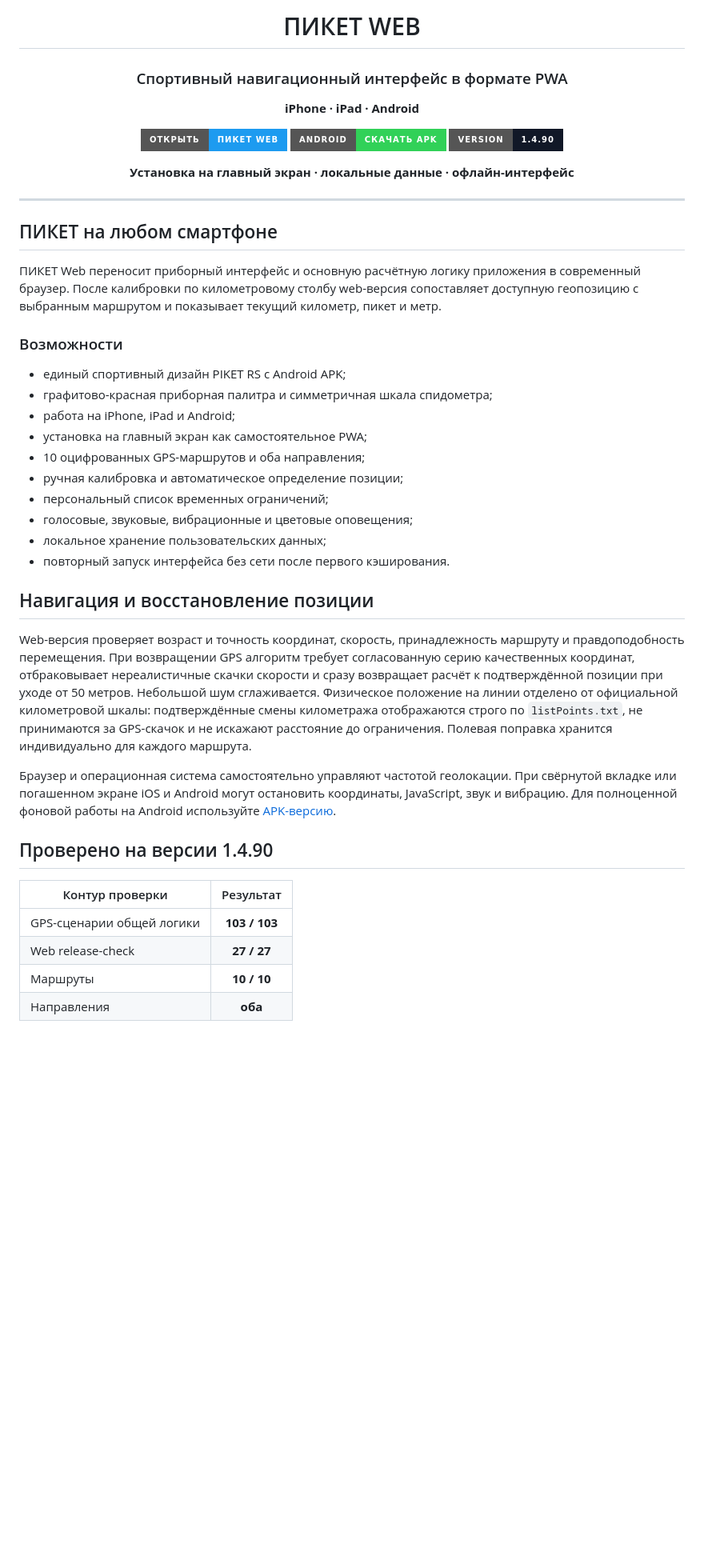
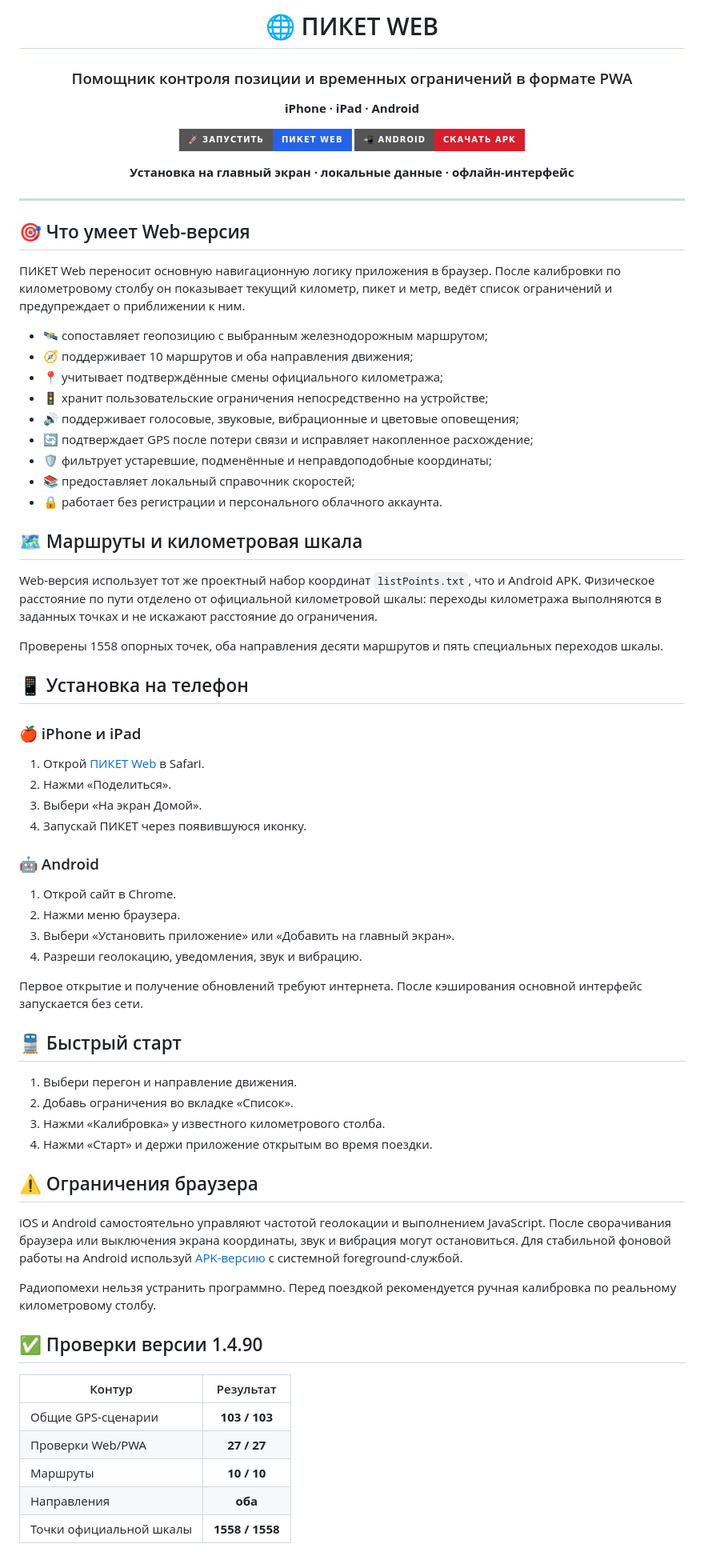
Before and after one commit to Raiuchi/piket-web, a Markdown page: README.md, the part around one of its changes. Shown at 80% size. Rendered like a GitHub page; badges without logos; blank space fills up the shorter version.

Commit message:
README: функции, установка и использование ПИКЕТ Web

```diff
--- a/README.md
+++ b/README.md
@@ -1,14 +1,13 @@
 <div align="center">
 
-# ПИКЕТ WEB
+# 🌐 ПИКЕТ WEB
 
-### Спортивный навигационный интерфейс в формате PWA
+### Помощник контроля позиции и временных ограничений в формате PWA
 
 **iPhone · iPad · Android**
 
-[![Launch](https://img.shields.io/badge/ОТКРЫТЬ-ПИКЕТ_WEB-1D9BF0?style=for-the-badge&logo=safari&logoColor=white)](https://raiuchi.github.io/piket-web/)
-[![Android](https://img.shields.io/badge/ANDROID-СКАЧАТЬ_APK-31D158?style=for-the-badge&logo=android&logoColor=white)](https://github.com/Raiuchi/piket/releases/latest)
-[![Version](https://img.shields.io/badge/VERSION-1.4.90-111827?style=for-the-badge)](https://github.com/Raiuchi/piket-web)
+[![Открыть ПИКЕТ Web](https://img.shields.io/badge/🚀_ЗАПУСТИТЬ-ПИКЕТ_WEB-2563EB?style=for-the-badge)](https://raiuchi.github.io/piket-web/)
+[![Скачать APK](https://img.shields.io/badge/📲_ANDROID-СКАЧАТЬ_APK-D91D2B?style=for-the-badge)](https://github.com/Raiuchi/piket/releases/latest)
 
 **Установка на главный экран · локальные данные · офлайн-интерфейс**
 
@@ -16,35 +15,64 @@
 
 ---
 
-## ПИКЕТ на любом смартфоне
+## 🎯 Что умеет Web-версия
 
-ПИКЕТ Web переносит приборный интерфейс и основную расчётную логику приложения в современный браузер. После калибровки по километровому столбу web-версия сопоставляет доступную геопозицию с выбранным маршрутом и показывает текущий километр, пикет и метр.
+ПИКЕТ Web переносит основную навигационную логику приложения в браузер. После калибровки по километровому столбу он показывает текущий километр, пикет и метр, ведёт список ограничений и предупреждает о приближении к ним.
 
-### Возможности
+- 🛰️ сопоставляет геопозицию с выбранным железнодорожным маршрутом;
+- 🧭 поддерживает 10 маршрутов и оба направления движения;
+- 📍 учитывает подтверждённые смены официального километража;
+- 🚦 хранит пользовательские ограничения непосредственно на устройстве;
+- 🔊 поддерживает голосовые, звуковые, вибрационные и цветовые оповещения;
+- 🔄 подтверждает GPS после потери связи и исправляет накопленное расхождение;
+- 🛡️ фильтрует устаревшие, подменённые и неправдоподобные координаты;
+- 📚 предоставляет локальный справочник скоростей;
+- 🔒 работает без регистрации и персонального облачного аккаунта.
 
-- единый спортивный дизайн PIKET RS с Android APK;
-- графитово-красная приборная палитра и симметричная шкала спидометра;
-- работа на iPhone, iPad и Android;
-- установка на главный экран как самостоятельное PWA;
-- 10 оцифрованных GPS-маршрутов и оба направления;
-- ручная калибровка и автоматическое определение позиции;
-- персональный список временных ограничений;
-- голосовые, звуковые, вибрационные и цветовые оповещения;
-- локальное хранение пользовательских данных;
-- повторный запуск интерфейса без сети после первого кэширования.
+## 🗺️ Маршруты и километровая шкала
 
-## Навигация и восстановление позиции
+Web-версия использует тот же проектный набор координат `listPoints.txt`, что и Android APK. Физическое расстояние по пути отделено от официальной километровой шкалы: переходы километража выполняются в заданных точках и не искажают расстояние до ограничения.
 
-Web-версия проверяет возраст и точность координат, скорость, принадлежность маршруту и правдоподобность перемещения. При возвращении GPS алгоритм требует согласованную серию качественных координат, отбраковывает нереалистичные скачки скорости и сразу возвращает расчёт к подтверждённой позиции при уходе от 50 метров. Небольшой шум сглаживается. Физическое положение на линии отделено от официальной километровой шкалы: подтверждённые смены километража отображаются строго по `listPoints.txt`, не принимаются за GPS-скачок и не искажают расстояние до ограничения. Полевая поправка хранится индивидуально для каждого маршрута.
+Проверены 1558 опорных точек, оба направления десяти маршрутов и пять специальных переходов шкалы.
 
-Браузер и операционная система самостоятельно управляют частотой геолокации. При свёрнутой вкладке или погашенном экране iOS и Android могут остановить координаты, JavaScript, звук и вибрацию. Для полноценной фоновой работы на Android используйте [APK-версию](https://github.com/Raiuchi/piket/releases/latest).
+## 📱 Установка на телефон
 
-## Проверено на версии 1.4.90
+### 🍎 iPhone и iPad
 
-| Контур проверки | Результат |
+1. Открой [ПИКЕТ Web](https://raiuchi.github.io/piket-web/) в Safari.
+2. Нажми «Поделиться».
+3. Выбери «На экран Домой».
+4. Запускай ПИКЕТ через появившуюся иконку.
+
+### 🤖 Android
+
+1. Открой сайт в Chrome.
+2. Нажми меню браузера.
+3. Выбери «Установить приложение» или «Добавить на главный экран».
+4. Разреши геолокацию, уведомления, звук и вибрацию.
+
+Первое открытие и получение обновлений требуют интернета. После кэширования основной интерфейс запускается без сети.
+
+## 🚆 Быстрый старт
+
+1. Выбери перегон и направление движения.
+2. Добавь ограничения во вкладке «Список».
+3. Нажми «Калибровка» у известного километрового столба.
+4. Нажми «Старт» и держи приложение открытым во время поездки.
+
+## ⚠️ Ограничения браузера
+
+iOS и Android самостоятельно управляют частотой геолокации и выполнением JavaScript. После сворачивания браузера или выключения экрана координаты, звук и вибрация могут остановиться. Для стабильной фоновой работы на Android используй [APK-версию](https://github.com/Raiuchi/piket/releases/latest) с системной foreground-службой.
+
+Радиопомехи нельзя устранить программно. Перед поездкой рекомендуется ручная калибровка по реальному километровому столбу.
+
+## ✅ Проверки версии 1.4.90
+
+| Контур | Результат |
 |---|:---:|
-| GPS-сценарии общей логики | **103 / 103** |
-| Web release-check | **27 / 27** |
+| Общие GPS-сценарии | **103 / 103** |
+| Проверки Web/PWA | **27 / 27** |
 | Маршруты | **10 / 10** |
 | Направления | **оба** |
+| Точки официальной шкалы | **1558 / 1558** |
 
```
Also changed, not shown: other parts of README.md (+5 -20 lines).
